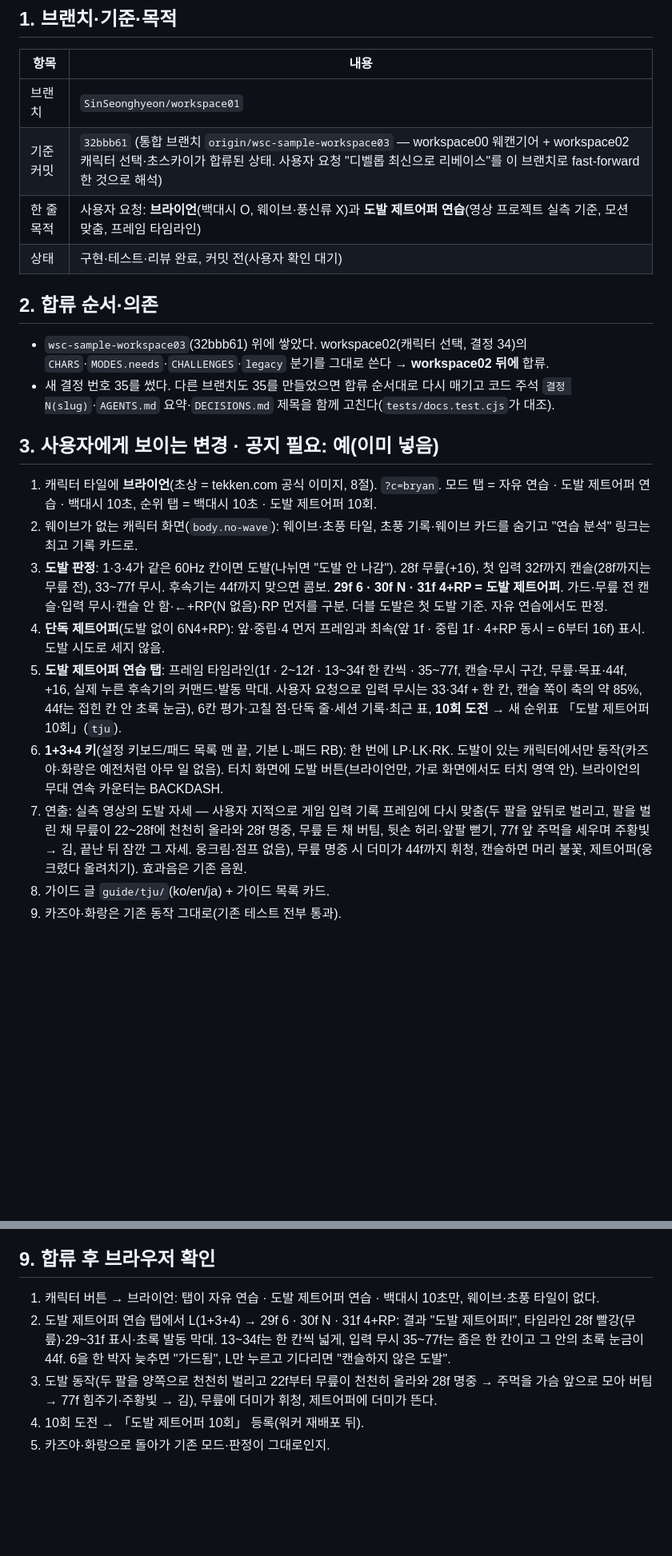
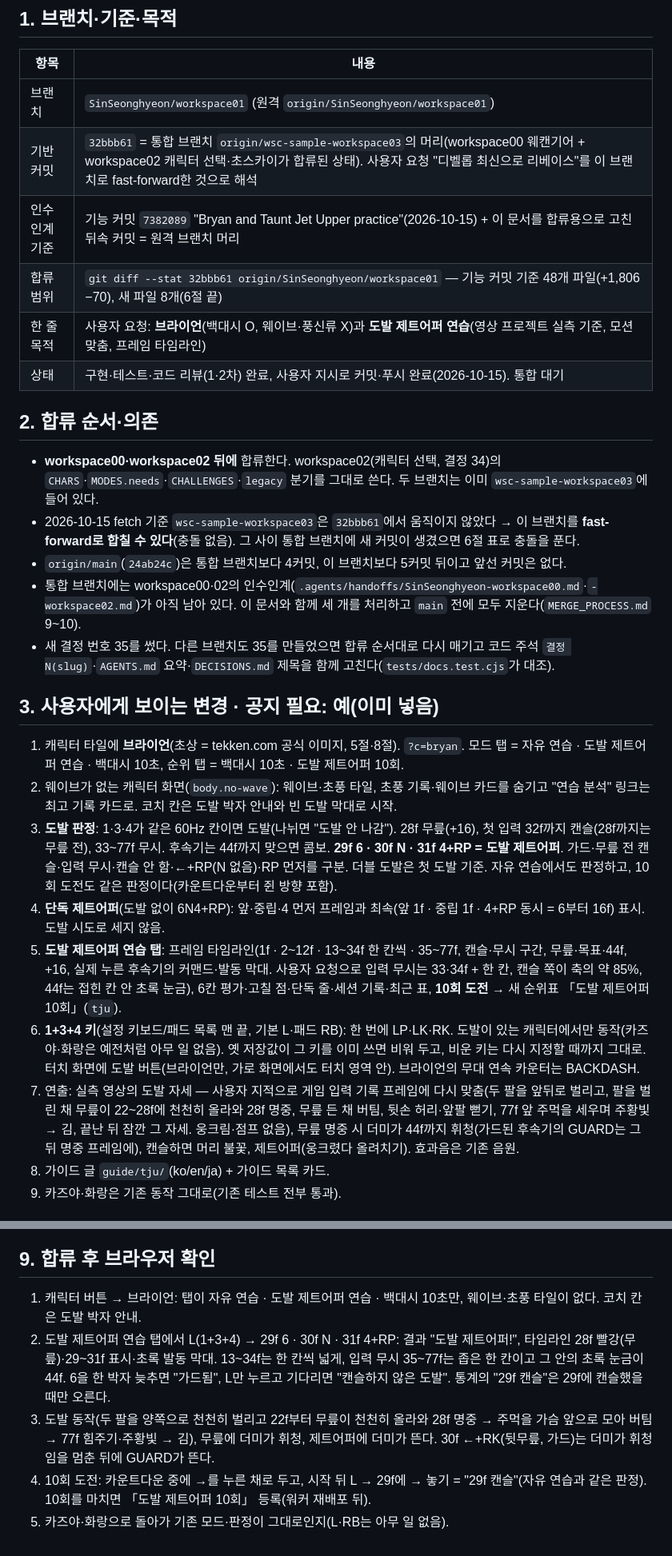
Before and after one commit to SinSeonghyeon/wave-ewgf-dojo, a Markdown page: .agents/handoffs/SinSeonghyeon-workspace01.md, 2 parts joined by grey strips. Shown at 80% size. GitHub-like rendering; blank space fills up the shorter version.

```diff
--- a/.agents/handoffs/SinSeonghyeon-workspace01.md
+++ b/.agents/handoffs/SinSeonghyeon-workspace01.md
@@ -6,25 +6,30 @@
 
 | 항목 | 내용 |
 |---|---|
-| 브랜치 | `SinSeonghyeon/workspace01` |
-| 기준 커밋 | `32bbb61` (통합 브랜치 `origin/wsc-sample-workspace03` — workspace00 웨캔기어 + workspace02 캐릭터 선택·초스카이가 합류된 상태. 사용자 요청 "디벨롭 최신으로 리베이스"를 이 브랜치로 fast-forward한 것으로 해석) |
+| 브랜치 | `SinSeonghyeon/workspace01` (원격 `origin/SinSeonghyeon/workspace01`) |
+| 기반 커밋 | `32bbb61` = 통합 브랜치 `origin/wsc-sample-workspace03`의 머리(workspace00 웨캔기어 + workspace02 캐릭터 선택·초스카이가 합류된 상태). 사용자 요청 "디벨롭 최신으로 리베이스"를 이 브랜치로 fast-forward한 것으로 해석 |
+| 인수인계 기준 | 기능 커밋 `7382089` "Bryan and Taunt Jet Upper practice"(2026-10-15) + 이 문서를 합류용으로 고친 뒤속 커밋 = 원격 브랜치 머리 |
+| 합류 범위 | `git diff --stat 32bbb61 origin/SinSeonghyeon/workspace01` — 기능 커밋 기준 48개 파일(+1,806 −70), 새 파일 8개(6절 끝) |
 | 한 줄 목적 | 사용자 요청: **브라이언**(백대시 O, 웨이브·풍신류 X)과 **도발 제트어퍼 연습**(영상 프로젝트 실측 기준, 모션 맞춤, 프레임 타임라인) |
-| 상태 | 구현·테스트·리뷰 완료, 커밋 전(사용자 확인 대기) |
+| 상태 | 구현·테스트·코드 리뷰(1·2차) 완료, 사용자 지시로 커밋·푸시 완료(2026-10-15). 통합 대기 |
 
 ## 2. 합류 순서·의존
 
-- `wsc-sample-workspace03`(32bbb61) 위에 쌓았다. workspace02(캐릭터 선택, 결정 34)의 `CHARS`·`MODES.needs`·`CHALLENGES`·`legacy` 분기를 그대로 쓴다 → **workspace02 뒤에** 합류.
+- **workspace00·workspace02 뒤에** 합류한다. workspace02(캐릭터 선택, 결정 34)의 `CHARS`·`MODES.needs`·`CHALLENGES`·`legacy` 분기를 그대로 쓴다. 두 브랜치는 이미 `wsc-sample-workspace03`에 들어 있다.
+- 2026-10-15 fetch 기준 `wsc-sample-workspace03`은 `32bbb61`에서 움직이지 않았다 → 이 브랜치를 **fast-forward로 합칠 수 있다**(충돌 없음). 그 사이 통합 브랜치에 새 커밋이 생겼으면 6절 표로 충돌을 푼다.
+- `origin/main`(`24ab24c`)은 통합 브랜치보다 4커밋, 이 브랜치보다 5커밋 뒤이고 앞선 커밋은 없다.
+- 통합 브랜치에는 workspace00·02의 인수인계(`.agents/handoffs/SinSeonghyeon-workspace00.md`·`-workspace02.md`)가 아직 남아 있다. 이 문서와 함께 세 개를 처리하고 `main` 전에 모두 지운다(`MERGE_PROCESS.md` 9~10).
 - 새 결정 번호 35를 썼다. 다른 브랜치도 35를 만들었으면 합류 순서대로 다시 매기고 코드 주석 `결정 N(slug)`·`AGENTS.md` 요약·`DECISIONS.md` 제목을 함께 고친다(`tests/docs.test.cjs`가 대조).
 
 ## 3. 사용자에게 보이는 변경 · 공지 필요: **예(이미 넣음)**
 
-1. 캐릭터 타일에 **브라이언**(초상 = tekken.com 공식 이미지, 8절). `?c=bryan`. 모드 탭 = 자유 연습 · 도발 제트어퍼 연습 · 백대시 10초, 순위 탭 = 백대시 10초 · 도발 제트어퍼 10회.
-2. 웨이브가 없는 캐릭터 화면(`body.no-wave`): 웨이브·초풍 타일, 초풍 기록·웨이브 카드를 숨기고 "연습 분석" 링크는 최고 기록 카드로.
-3. **도발 판정**: 1·3·4가 같은 60Hz 칸이면 도발(나뉘면 "도발 안 나감"). 28f 무릎(+16), 첫 입력 32f까지 캔슬(28f까지는 무릎 전), 33~77f 무시. 후속기는 44f까지 맞으면 콤보. **29f 6 · 30f N · 31f 4+RP = 도발 제트어퍼**. 가드·무릎 전 캔슬·입력 무시·캔슬 안 함·←+RP(N 없음)·RP 먼저를 구분. 더블 도발은 첫 도발 기준. 자유 연습에서도 판정.
+1. 캐릭터 타일에 **브라이언**(초상 = tekken.com 공식 이미지, 5절·8절). `?c=bryan`. 모드 탭 = 자유 연습 · 도발 제트어퍼 연습 · 백대시 10초, 순위 탭 = 백대시 10초 · 도발 제트어퍼 10회.
+2. 웨이브가 없는 캐릭터 화면(`body.no-wave`): 웨이브·초풍 타일, 초풍 기록·웨이브 카드를 숨기고 "연습 분석" 링크는 최고 기록 카드로. 코치 칸은 도발 박자 안내와 빈 도발 막대로 시작.
+3. **도발 판정**: 1·3·4가 같은 60Hz 칸이면 도발(나뉘면 "도발 안 나감"). 28f 무릎(+16), 첫 입력 32f까지 캔슬(28f까지는 무릎 전), 33~77f 무시. 후속기는 44f까지 맞으면 콤보. **29f 6 · 30f N · 31f 4+RP = 도발 제트어퍼**. 가드·무릎 전 캔슬·입력 무시·캔슬 안 함·←+RP(N 없음)·RP 먼저를 구분. 더블 도발은 첫 도발 기준. 자유 연습에서도 판정하고, 10회 도전도 같은 판정이다(카운트다운부터 쥔 방향 포함).
 4. **단독 제트어퍼**(도발 없이 6N4+RP): 앞·중립·4 먼저 프레임과 최속(앞 1f · 중립 1f · 4+RP 동시 = 6부터 16f) 표시. 도발 시도로 세지 않음.
 5. **도발 제트어퍼 연습 탭**: 프레임 타임라인(1f · 2~12f · 13~34f 한 칸씩 · 35~77f, 캔슬·무시 구간, 무릎·목표·44f, +16, 실제 누른 후속기의 커맨드·발동 막대. 사용자 요청으로 입력 무시는 33·34f + 한 칸, 캔슬 쪽이 축의 약 85%, 44f는 접힌 칸 안 초록 눈금), 6칸 평가·고칠 점·단독 줄·세션 기록·최근 표, **10회 도전** → 새 순위표 「도발 제트어퍼 10회」(`tju`).
-6. **1+3+4 키**(설정 키보드/패드 목록 맨 끝, 기본 L·패드 RB): 한 번에 LP·LK·RK. 도발이 있는 캐릭터에서만 동작(카즈야·화랑은 예전처럼 아무 일 없음). 터치 화면에 도발 버튼(브라이언만, 가로 화면에서도 터치 영역 안). 브라이언의 무대 연속 카운터는 BACKDASH.
-7. 연출: 실측 영상의 도발 자세 — 사용자 지적으로 게임 입력 기록 프레임에 다시 맞춤(두 팔을 앞뒤로 벌리고, 팔을 벌린 채 무릎이 22~28f에 천천히 올라와 28f 명중, 무릎 든 채 버팀, 뒷손 허리·앞팔 뻗기, 77f 앞 주먹을 세우며 주황빛 → 김, 끝난 뒤 잠깐 그 자세. 웅크림·점프 없음), 무릎 명중 시 더미가 44f까지 휘청, 캔슬하면 머리 불꽃, 제트어퍼(웅크렸다 올려치기). 효과음은 기존 음원.
+6. **1+3+4 키**(설정 키보드/패드 목록 맨 끝, 기본 L·패드 RB): 한 번에 LP·LK·RK. 도발이 있는 캐릭터에서만 동작(카즈야·화랑은 예전처럼 아무 일 없음). 옛 저장값이 그 키를 이미 쓰면 비워 두고, 비운 키는 다시 지정할 때까지 그대로. 터치 화면에 도발 버튼(브라이언만, 가로 화면에서도 터치 영역 안). 브라이언의 무대 연속 카운터는 BACKDASH.
+7. 연출: 실측 영상의 도발 자세 — 사용자 지적으로 게임 입력 기록 프레임에 다시 맞춤(두 팔을 앞뒤로 벌리고, 팔을 벌린 채 무릎이 22~28f에 천천히 올라와 28f 명중, 무릎 든 채 버팀, 뒷손 허리·앞팔 뻗기, 77f 앞 주먹을 세우며 주황빛 → 김, 끝난 뒤 잠깐 그 자세. 웅크림·점프 없음), 무릎 명중 시 더미가 44f까지 휘청(가드된 후속기의 GUARD는 그 뒤 명중 프레임에), 캔슬하면 머리 불꽃, 제트어퍼(웅크렸다 올려치기). 효과음은 기존 음원.
 8. 가이드 글 `guide/tju/`(ko/en/ja) + 가이드 목록 카드.
 9. 카즈야·화랑은 기존 동작 그대로(기존 테스트 전부 통과).
 
@@ -81,8 +94,8 @@
 
 ## 9. 합류 후 브라우저 확인
 
-1. 캐릭터 버튼 → 브라이언: 탭이 자유 연습 · 도발 제트어퍼 연습 · 백대시 10초만, 웨이브·초풍 타일이 없다.
-2. 도발 제트어퍼 연습 탭에서 L(1+3+4) → 29f 6 · 30f N · 31f 4+RP: 결과 "도발 제트어퍼!", 타임라인 28f 빨강(무릎)·29~31f 표시·초록 발동 막대. 13~34f는 한 칸씩 넓게, 입력 무시 35~77f는 좁은 한 칸이고 그 안의 초록 눈금이 44f. 6을 한 박자 늦추면 "가드됨", L만 누르고 기다리면 "캔슬하지 않은 도발".
-3. 도발 동작(두 팔을 양쪽으로 천천히 벌리고 22f부터 무릎이 천천히 올라와 28f 명중 → 주먹을 가슴 앞으로 모아 버팀 → 77f 힘주기·주황빛 → 김), 무릎에 더미가 휘청, 제트어퍼에 더미가 뜬다.
-4. 10회 도전 → 「도발 제트어퍼 10회」 등록(워커 재배포 뒤).
-5. 카즈야·화랑으로 돌아가 기존 모드·판정이 그대로인지.
+1. 캐릭터 버튼 → 브라이언: 탭이 자유 연습 · 도발 제트어퍼 연습 · 백대시 10초만, 웨이브·초풍 타일이 없다. 코치 칸은 도발 박자 안내.
+2. 도발 제트어퍼 연습 탭에서 L(1+3+4) → 29f 6 · 30f N · 31f 4+RP: 결과 "도발 제트어퍼!", 타임라인 28f 빨강(무릎)·29~31f 표시·초록 발동 막대. 13~34f는 한 칸씩 넓게, 입력 무시 35~77f는 좁은 한 칸이고 그 안의 초록 눈금이 44f. 6을 한 박자 늦추면 "가드됨", L만 누르고 기다리면 "캔슬하지 않은 도발". 통계의 "29f 캔슬"은 29f에 캔슬했을 때만 오른다.
+3. 도발 동작(두 팔을 양쪽으로 천천히 벌리고 22f부터 무릎이 천천히 올라와 28f 명중 → 주먹을 가슴 앞으로 모아 버팀 → 77f 힘주기·주황빛 → 김), 무릎에 더미가 휘청, 제트어퍼에 더미가 뜬다. 30f ←+RK(뒷무릎, 가드)는 더미가 휘청임을 멈춘 뒤에 GUARD가 뜬다.
+4. 10회 도전: 카운트다운 중에 →를 누른 채로 두고, 시작 뒤 L → 29f에 → 놓기 = "29f 캔슬"(자유 연습과 같은 판정). 10회를 마치면 「도발 제트어퍼 10회」 등록(워커 재배포 뒤).
+5. 카즈야·화랑으로 돌아가 기존 모드·판정이 그대로인지(L·RB는 아무 일 없음).
```
Also changed, not shown: other parts of .agents/handoffs/SinSeonghyeon-workspace01.md (+20 -12 lines).
